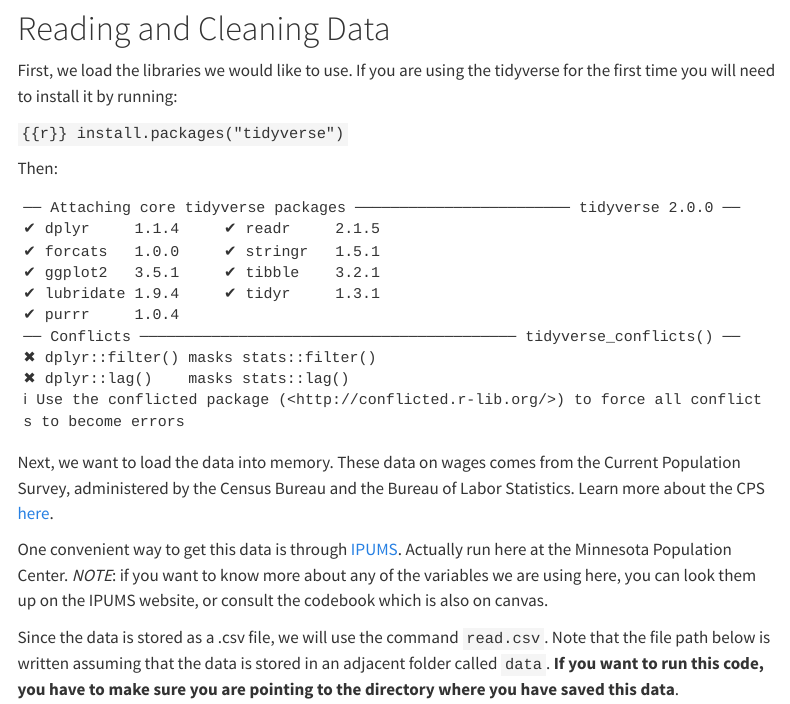
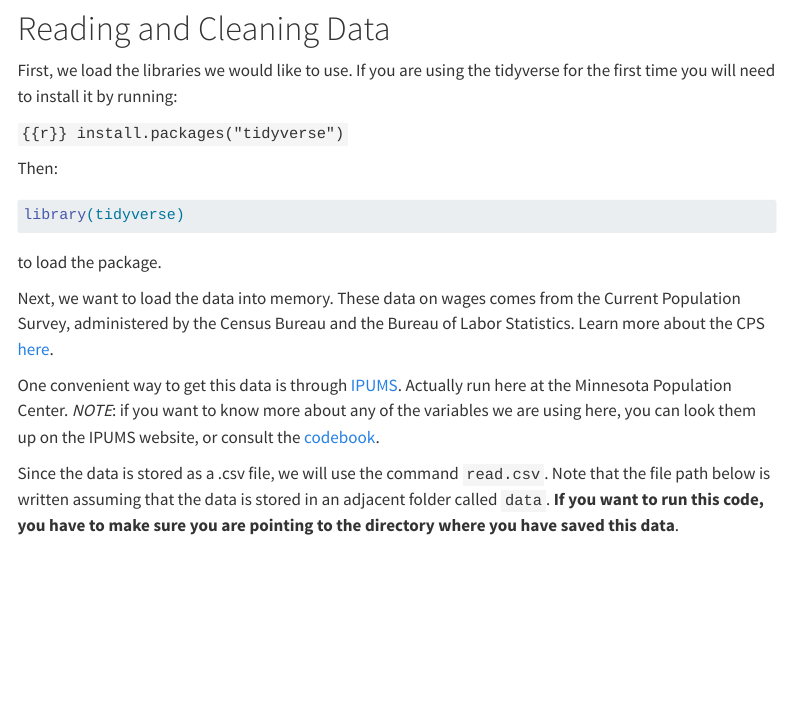
Before and after one commit to josephmullins/Econ4261, a Quarto document (recitations/Week-2.qmd): the page in a window 1100 px wide, from 170 px down. Rendered offline with R 4.5, knitr and Pandoc in place of Quarto, with nearby package versions; some code elsewhere in the file could not run offline; menus at the side of the page are left out; long lines of code are wrapped.

Commit message:
update recitation 2

````diff
--- a/recitations/Week-2.qmd
+++ b/recitations/Week-2.qmd
@@ -19,15 +19,15 @@ install.packages("tidyverse")
 
 Then:
 ```{r}
-#| echo: false
-
+#| warning: false
 library(tidyverse)
 ```
 
+to load the package.
 
 Next, we want to load the data into memory. These data on wages comes from the Current Population Survey, administered by the Census Bureau and the Bureau of Labor Statistics. Learn more about the CPS [here](https://www.census.gov/programs-surveys/cps.html).
 
-One convenient way to get this data is through [IPUMS](https://www.ipums.org/). Actually run here at the Minnesota Population Center. *NOTE*: if you want to know more about any of the variables we are using here, you can look them up on the IPUMS website, or consult the codebook which is also on canvas.
+One convenient way to get this data is through [IPUMS](https://www.ipums.org/). Actually run here at the Minnesota Population Center. *NOTE*: if you want to know more about any of the variables we are using here, you can look them up on the IPUMS website, or consult the [codebook](/data/cps-econ-4262.xml).
 
 Since the data is stored as a .csv file, we will use the command `read.csv`. Note that the file path below is written assuming that the data is stored in an adjacent folder called `data`. **If you want to run this code, you have to make sure you are pointing to the directory where you have saved this data**.
 
````
Also changed, not shown: 3 other files.
